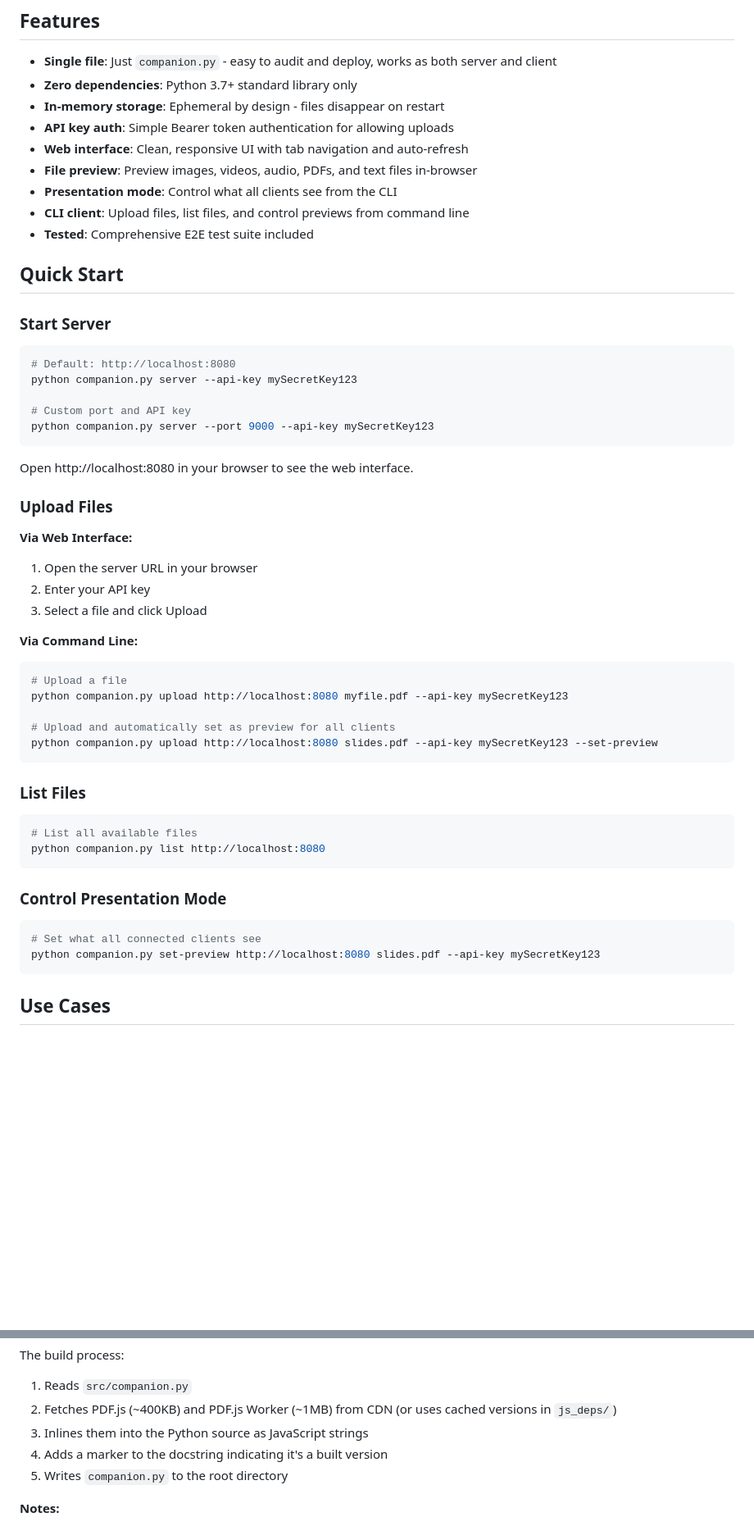
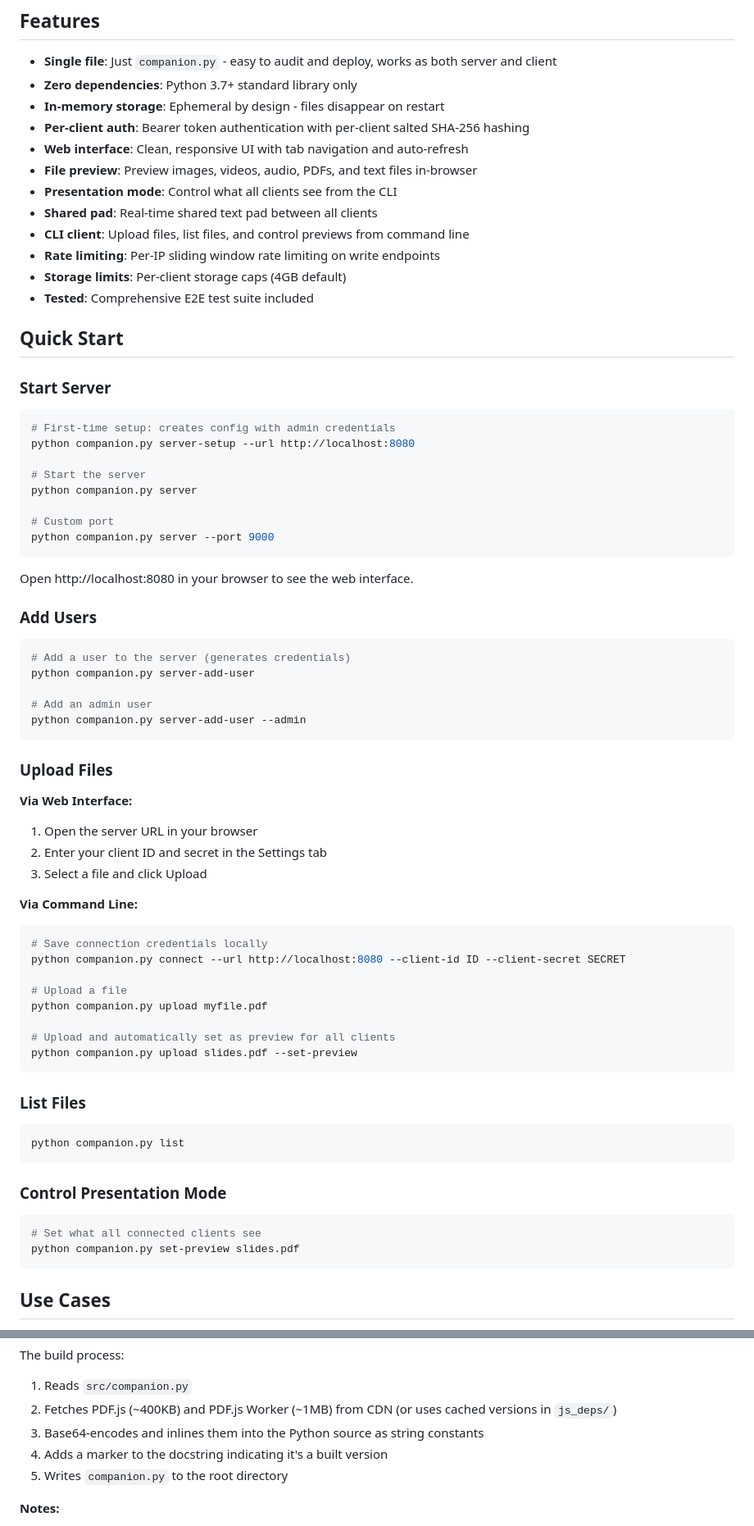
Before and after one commit to c4ffein/companion, a Markdown page: README.md, 2 parts joined by grey strips. Shown at 82% size. Drawn GitHub-style; blank space fills up the shorter version.

````diff
--- a/README.md
+++ b/README.md
@@ -7,11 +7,14 @@ A minimal, single-file Python tool for ephemeral file sharing on local networks.
 - **Single file**: Just `companion.py` - easy to audit and deploy, works as both server and client
 - **Zero dependencies**: Python 3.7+ standard library only
 - **In-memory storage**: Ephemeral by design - files disappear on restart
-- **API key auth**: Simple Bearer token authentication for allowing uploads
+- **Per-client auth**: Bearer token authentication with per-client salted SHA-256 hashing
 - **Web interface**: Clean, responsive UI with tab navigation and auto-refresh
 - **File preview**: Preview images, videos, audio, PDFs, and text files in-browser
 - **Presentation mode**: Control what all clients see from the CLI
+- **Shared pad**: Real-time shared text pad between all clients
 - **CLI client**: Upload files, list files, and control previews from command line
+- **Rate limiting**: Per-IP sliding window rate limiting on write endpoints
+- **Storage limits**: Per-client storage caps (4GB default)
 - **Tested**: Comprehensive E2E test suite included
 
 ## Quick Start
@@ -19,43 +22,58 @@ A minimal, single-file Python tool for ephemeral file sharing on local networks.
 ### Start Server
 
 ```bash
-# Default: http://localhost:8080
-python companion.py server --api-key mySecretKey123
+# First-time setup: creates config with admin credentials
+python companion.py server-setup --url http://localhost:8080
 
-# Custom port and API key
-python companion.py server --port 9000 --api-key mySecretKey123
+# Start the server
+python companion.py server
+
+# Custom port
+python companion.py server --port 9000
 ```
 
 Open http://localhost:8080 in your browser to see the web interface.
+
+### Add Users
+
+```bash
+# Add a user to the server (generates credentials)
+python companion.py server-add-user
+
+# Add an admin user
+python companion.py server-add-user --admin
+```
 
 ### Upload Files
 
 **Via Web Interface:**
 1. Open the server URL in your browser
-2. Enter your API key
+2. Enter your client ID and secret in the Settings tab
 3. Select a file and click Upload
 
 **Via Command Line:**
 ```bash
+# Save connection credentials locally
+python companion.py connect --url http://localhost:8080 --client-id ID --client-secret SECRET
+
 # Upload a file
-python companion.py upload http://localhost:8080 myfile.pdf --api-key mySecretKey123
+python companion.py upload myfile.pdf
 
 # Upload and automatically set as preview for all clients
-python companion.py upload http://localhost:8080 slides.pdf --api-key mySecretKey123 --set-preview
+python companion.py upload slides.pdf --set-preview
 ```
 
 ### List Files
 
 ```bash
-# List all available files
-python companion.py list http://localhost:8080
+python companion.py list
 ```
 
 ### Control Presentation Mode
 
 ```bash
 # Set what all connected clients see
-python companion.py set-preview http://localhost:8080 slides.pdf --api-key mySecretKey123
+python companion.py set-preview slides.pdf
 ```
 
 ## Use Cases
@@ -132,7 +158,7 @@ make build  # Creates companion.py at root with inlined PDF.js
 The build process:
 1. Reads `src/companion.py`
 2. Fetches PDF.js (~400KB) and PDF.js Worker (~1MB) from CDN (or uses cached versions in `js_deps/`)
-3. Inlines them into the Python source as JavaScript strings
+3. Base64-encodes and inlines them into the Python source as string constants
 4. Adds a marker to the docstring indicating it's a built version
 5. Writes `companion.py` to the root directory
 
````
Also changed, not shown: other parts of README.md (+39 -32 lines).
